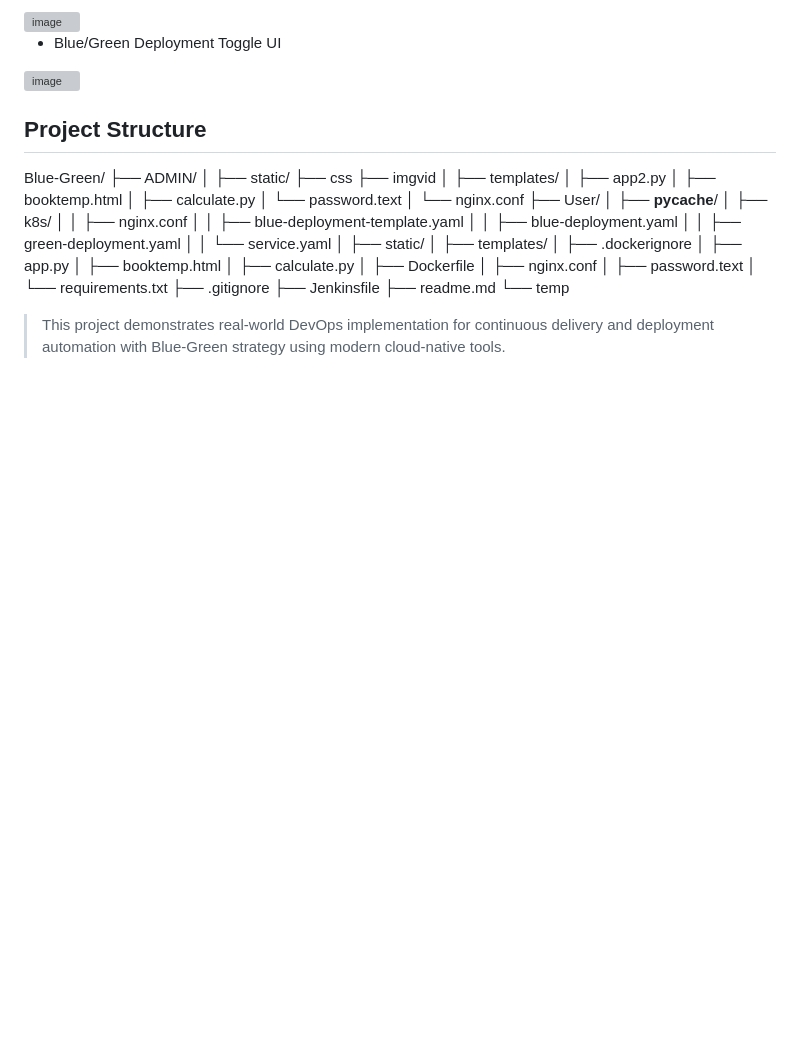
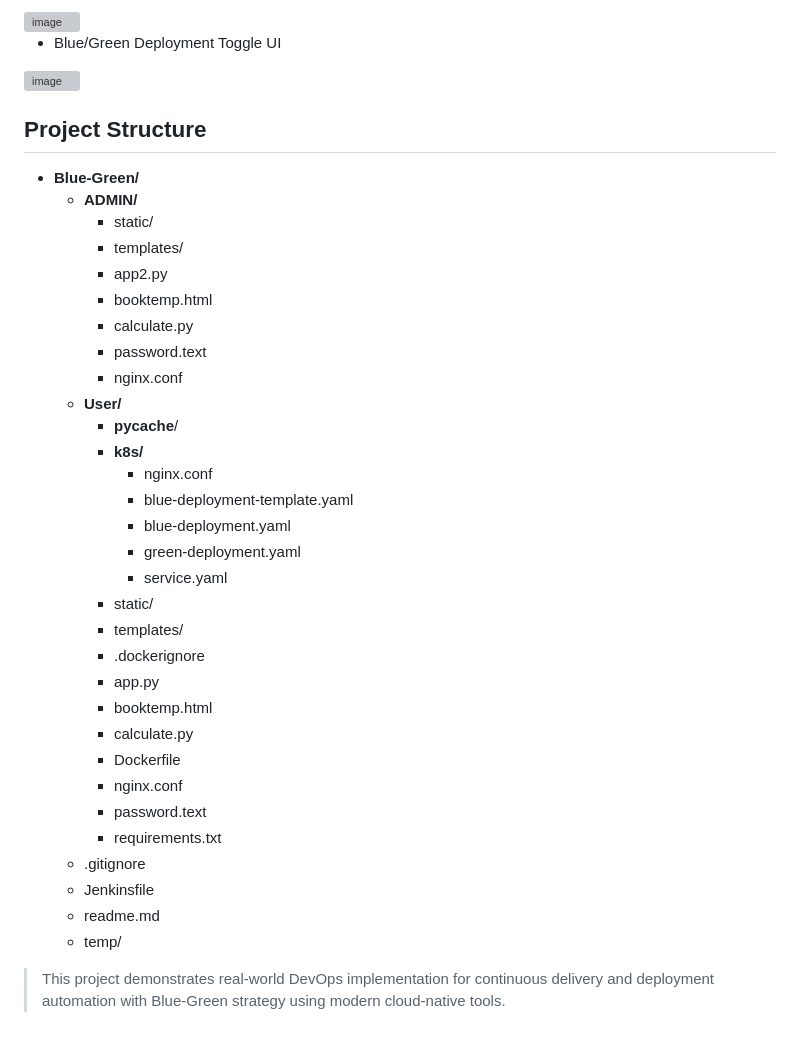
Before and after one commit to 1DS22CS227SwathiKulkarni/Blue-Green-Automation, a Markdown page: readme.md, the part around the change. Rendered like a GitHub page; blank space fills up the shorter version; grey boxes are pictures that could not be loaded.

```diff
--- a/readme.md
+++ b/readme.md
@@ -59,38 +59,37 @@ Frequent feature updates in web applications demand a reliable deployment strate
 <img width="772" height="456" alt="image" src="https://github.com/user-attachments/assets/61faf7db-eb6a-4533-ba0d-4c2c688763a2" />
 
 ## Project Structure
-Blue-Green/
-├── ADMIN/
-│   ├── static/
-        ├── css
-        ├── imgvid
-│   ├── templates/
-│   ├── app2.py
-│   ├── booktemp.html
-│   ├── calculate.py
-│   └── password.text
-│   └── nginx.conf
-├── User/
-│   ├── __pycache__/
-│   ├── k8s/
-│   │   ├── nginx.conf
-│   │   ├── blue-deployment-template.yaml
-│   │   ├── blue-deployment.yaml
-│   │   ├── green-deployment.yaml
-│   │   └── service.yaml
-│   ├── static/
-│   ├── templates/
-│   ├── .dockerignore
-│   ├── app.py
-│   ├── booktemp.html
-│   ├── calculate.py
-│   ├── Dockerfile
-│   ├── nginx.conf
-│   ├── password.text
-│   └── requirements.txt
-├── .gitignore
-├── Jenkinsfile
-├── readme.md
-└── temp
+
+- **Blue-Green/**
+  - **ADMIN/**
+    - static/
+    - templates/
+    - app2.py
+    - booktemp.html
+    - calculate.py
+    - password.text
+    - nginx.conf
+  - **User/**
+    - __pycache__/
+    - **k8s/**
+      - nginx.conf
+      - blue-deployment-template.yaml
+      - blue-deployment.yaml
+      - green-deployment.yaml
+      - service.yaml
+    - static/
+    - templates/
+    - .dockerignore
+    - app.py
+    - booktemp.html
+    - calculate.py
+    - Dockerfile
+    - nginx.conf
+    - password.text
+    - requirements.txt
+  - .gitignore
+  - Jenkinsfile
+  - readme.md
+  - temp/
 
 > This project demonstrates real-world DevOps implementation for continuous delivery and deployment automation with Blue-Green strategy using modern cloud-native tools.
```
